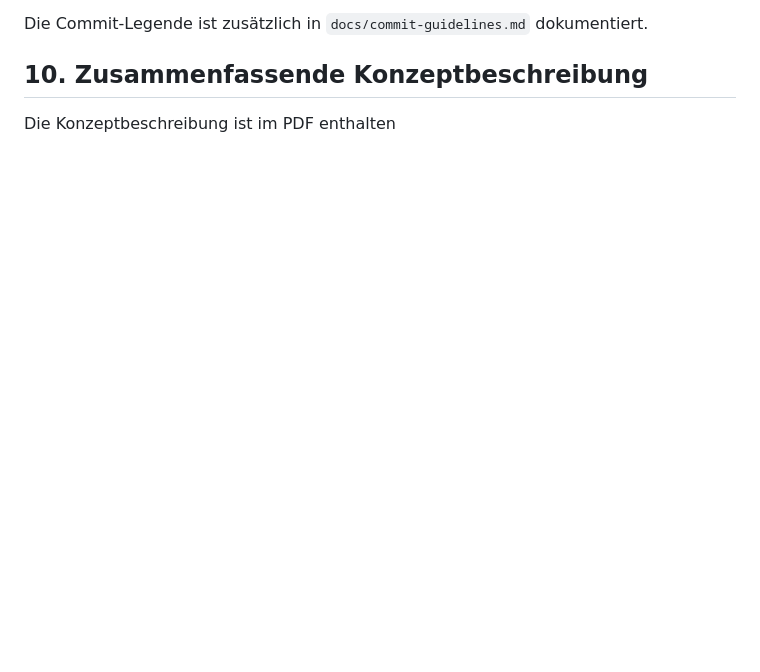
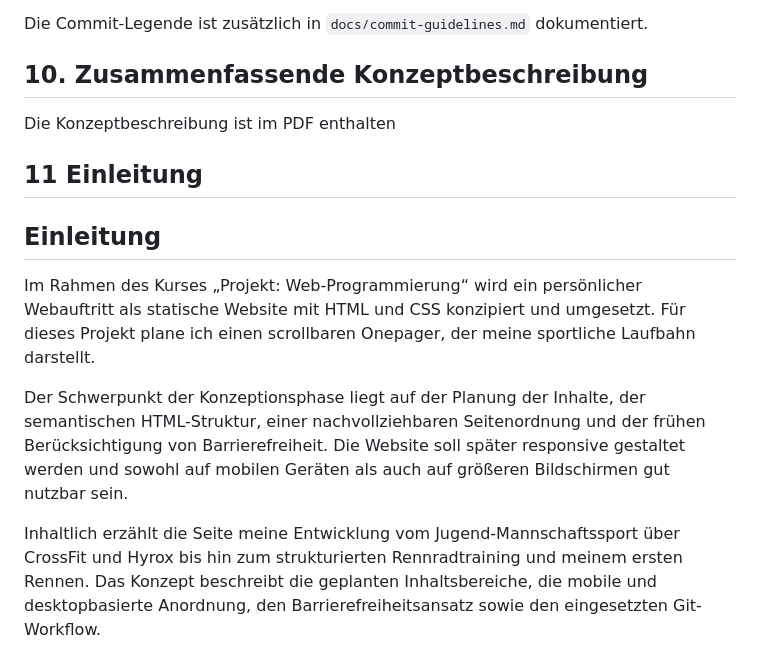
Before and after one commit to IU-Webprogrammierung/webprogrammierung-Hee1337, a Markdown page: docs/phase-one-concept.md, the part around the change. GitHub-like rendering; blank space fills up the shorter version.

Commit message:
docs: add concept introduction

```diff
--- a/docs/phase-one-concept.md
+++ b/docs/phase-one-concept.md
@@ -159,3 +159,13 @@ Die Commit-Legende ist zusätzlich in `docs/commit-guidelines.md` dokumentiert.
 ## 10. Zusammenfassende Konzeptbeschreibung
 
 Die Konzeptbeschreibung ist im PDF enthalten
+
+## 11 Einleitung
+
+## Einleitung
+
+Im Rahmen des Kurses „Projekt: Web-Programmierung“ wird ein persönlicher Webauftritt als statische Website mit HTML und CSS konzipiert und umgesetzt. Für dieses Projekt plane ich einen scrollbaren Onepager, der meine sportliche Laufbahn darstellt.
+
+Der Schwerpunkt der Konzeptionsphase liegt auf der Planung der Inhalte, der semantischen HTML-Struktur, einer nachvollziehbaren Seitenordnung und der frühen Berücksichtigung von Barrierefreiheit. Die Website soll später responsive gestaltet werden und sowohl auf mobilen Geräten als auch auf größeren Bildschirmen gut nutzbar sein.
+
+Inhaltlich erzählt die Seite meine Entwicklung vom Jugend-Mannschaftssport über CrossFit und Hyrox bis hin zum strukturierten Rennradtraining und meinem ersten Rennen. Das Konzept beschreibt die geplanten Inhaltsbereiche, die mobile und desktopbasierte Anordnung, den Barrierefreiheitsansatz sowie den eingesetzten Git-Workflow.
```
